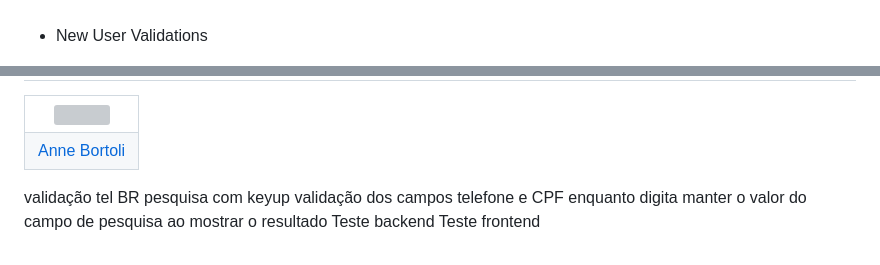
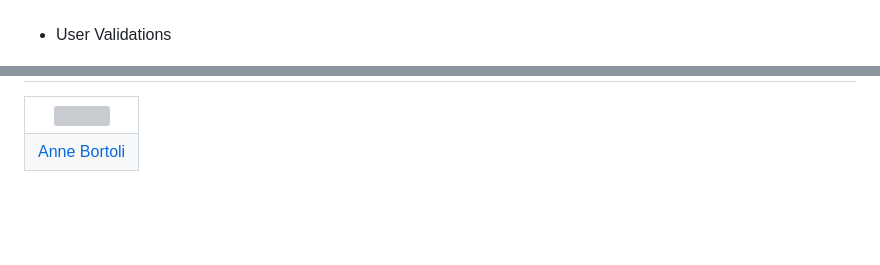
Before and after one commit to ANNEBORTOLI/users-validations, a Markdown page: README.md, 2 parts joined by grey strips. Drawn GitHub-style; blank space fills up the shorter version; grey boxes are pictures that could not be loaded.

```diff
--- a/README.md
+++ b/README.md
@@ -117,7 +130,7 @@ Below are the instructions for the installation, configuration, and use of the a
 </div>
 <br>
 
-- New User Validations
+- User Validations
 <div align="center">
   <img src="public/new-user.png">
 </div>
@@ -139,10 +152,3 @@ Below are the instructions for the installation, configuration, and use of the a
         </td>
     </tr>
 </table>
-
-validação tel BR
-pesquisa com keyup
-validação dos campos telefone e CPF enquanto digita
-manter o valor do campo de pesquisa ao mostrar o resultado
-Teste backend
-Teste frontend
```
Also changed, not shown: other parts of README.md (+29 -16 lines).
